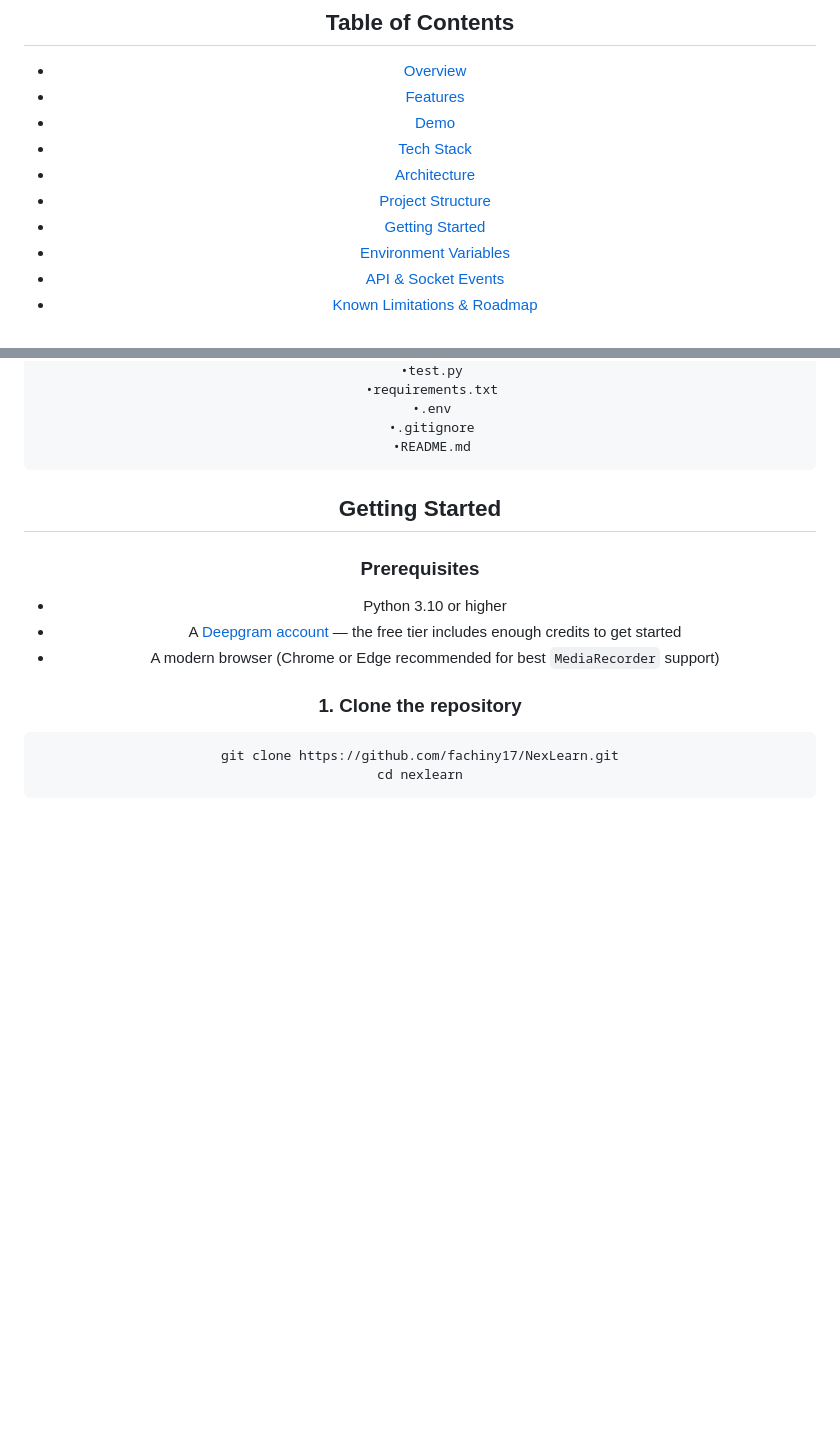
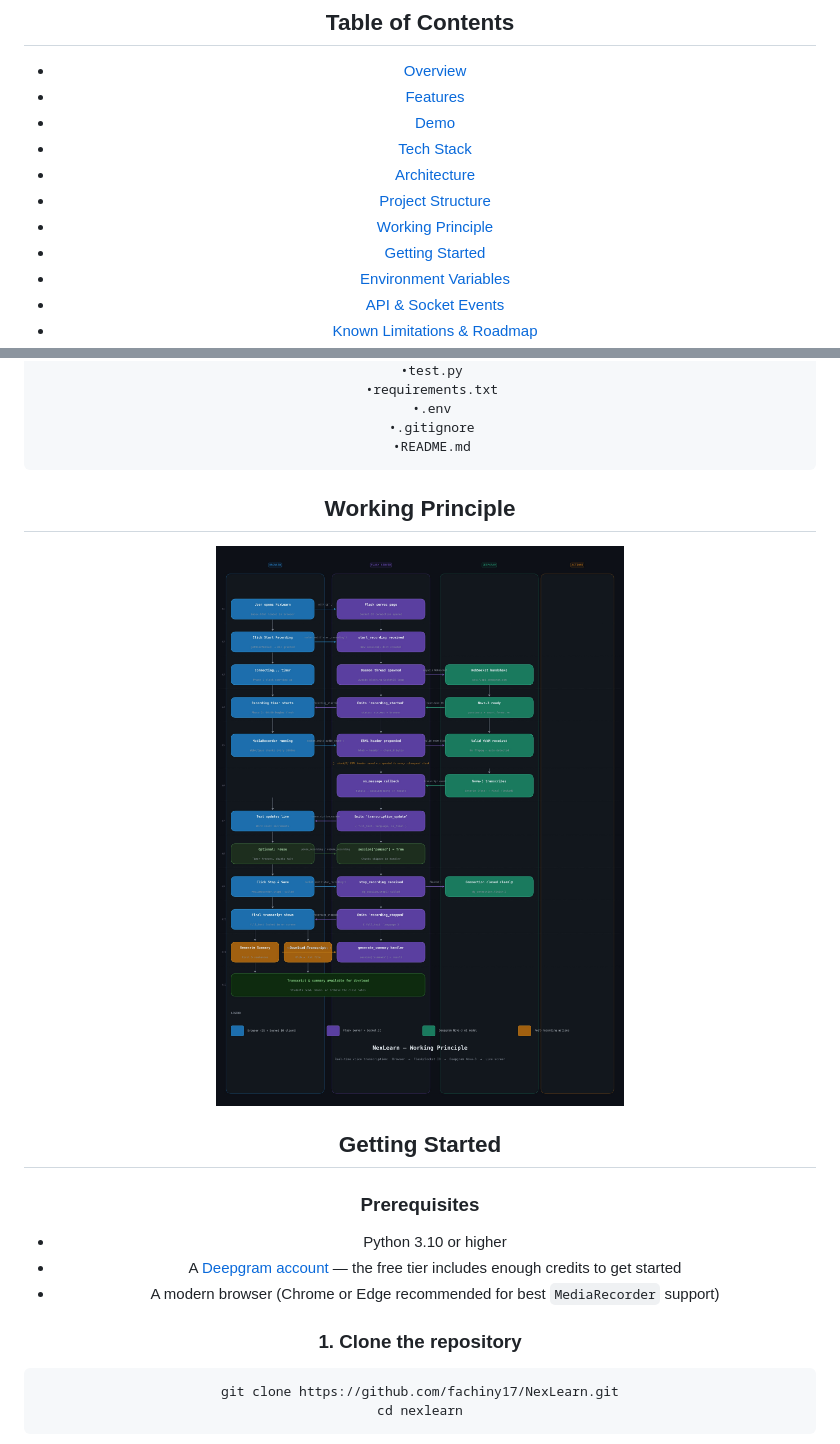
Before and after one commit to fachiny17/NexLearn, a Markdown page: README.md, 2 parts joined by grey strips. GitHub-like rendering; blank space fills up the shorter version.

Commit message:
docs: add working principle image to README

````diff
--- a/README.md
+++ b/README.md
@@ -22,6 +22,7 @@
 - [Tech Stack](#tech-stack)
 - [Architecture](#architecture)
 - [Project Structure](#project-structure)
+- [Working Principle](#working-principle)
 - [Getting Started](#getting-started)
 - [Environment Variables](#environment-variables)
 - [API & Socket Events](#api--socket-events)
@@ -136,6 +137,10 @@ NexLearn/
    •.gitignore
    •README.md
 ```
+
+## Working Principle
+
+![NexLearn Working Principle](assets/nexlearn_working_principle.jpeg)
 
 ## Getting Started
 
````
